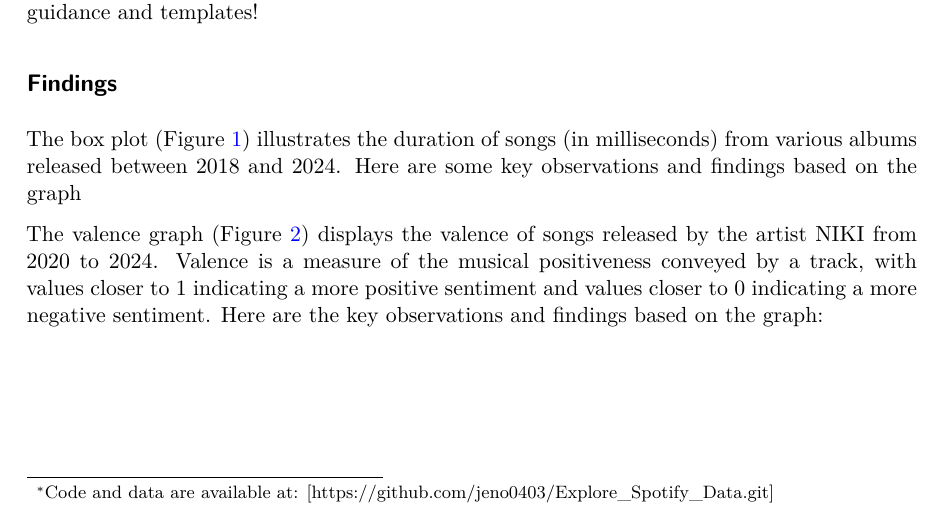
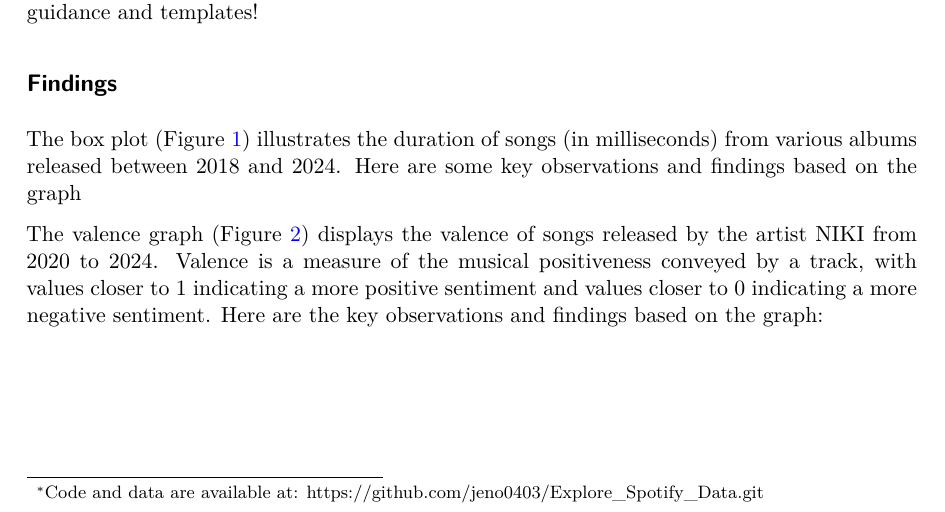
Before and after one commit to jeno0403/Explore_Spotify_Data, a Quarto document (paper/paper.qmd): part of page 1 of 4, cut so that both start at the same text. The pictures show the output file paper/paper.pdf that the author committed with the source.

Commit message:
Final Edit

```diff
--- a/paper/paper.qmd
+++ b/paper/paper.qmd
@@ -8,7 +8,7 @@ author:
 - Diana Shen
 - Yiyue Deng
 - Clarie Chang
-thanks: "Code and data are available at: [https://github.com/jeno0403/Explore_Spotify_Data.git]"
+thanks: "Code and data are available at: https://github.com/jeno0403/Explore_Spotify_Data.git"
 date: today
 date-format: long
 format: pdf
```
Also changed, not shown: paper/paper.pdf, 2 other files.
